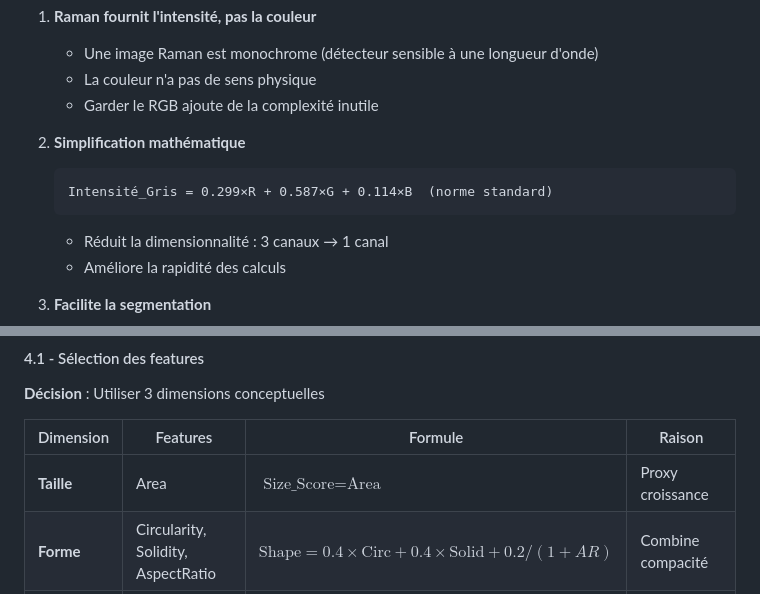
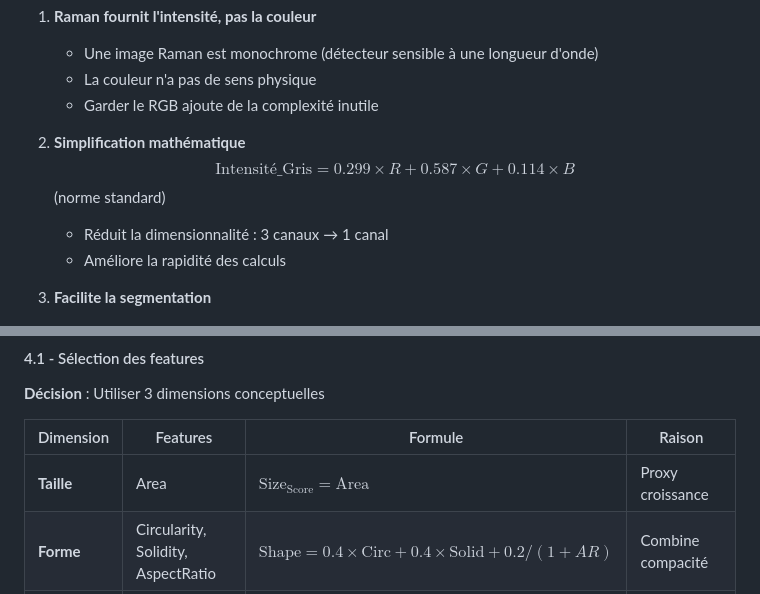
Before and after one commit to Forestroad-dev/Analyse_Raman-MEB, a Markdown page: Image_RAMA/raman_project/PIPELINE.md, 2 parts joined by grey strips. Drawn GitHub-style.

Commit message:
fix: Corriger le formatage des formules avec underscores

````diff
--- a/Image_RAMA/raman_project/PIPELINE.md
+++ b/Image_RAMA/raman_project/PIPELINE.md
@@ -52,9 +52,8 @@ Analyser une image Raman pour **détecter automatiquement** les particules, les
    - Garder le RGB ajoute de la complexité inutile
 
 2. **Simplification mathématique**
-   ```
-   Intensité_Gris = 0.299×R + 0.587×G + 0.114×B  (norme standard)
-   ```
+   $$\text{Intensité\_Gris} = 0.299 \times R + 0.587 \times G + 0.114 \times B$$
+   (norme standard)
    - Réduit la dimensionnalité : 3 canaux → 1 canal
    - Améliore la rapidité des calculs
 
@@ -407,7 +406,7 @@ Ajouter tous ces paramètres dans une ligne du tableau (DataFrame)
 
 | Dimension | Features | Formule | Raison |
 |-----------|----------|---------|--------|
-| **Taille** | Area | $\text{Size\_Score} = \text{Area}$ | Proxy croissance |
+| **Taille** | Area | $\text{Size}_{\text{Score}} = \text{Area}$ | Proxy croissance |
 | **Forme** | Circularity, Solidity, AspectRatio | $\text{Shape} = 0.4×\text{Circ} + 0.4×\text{Solid} + 0.2/(1+AR)$ | Combine compacité |
 | **Intensité** | MeanIntensity | $\text{Intensity} = I$ | Proxy composition |
 
````
